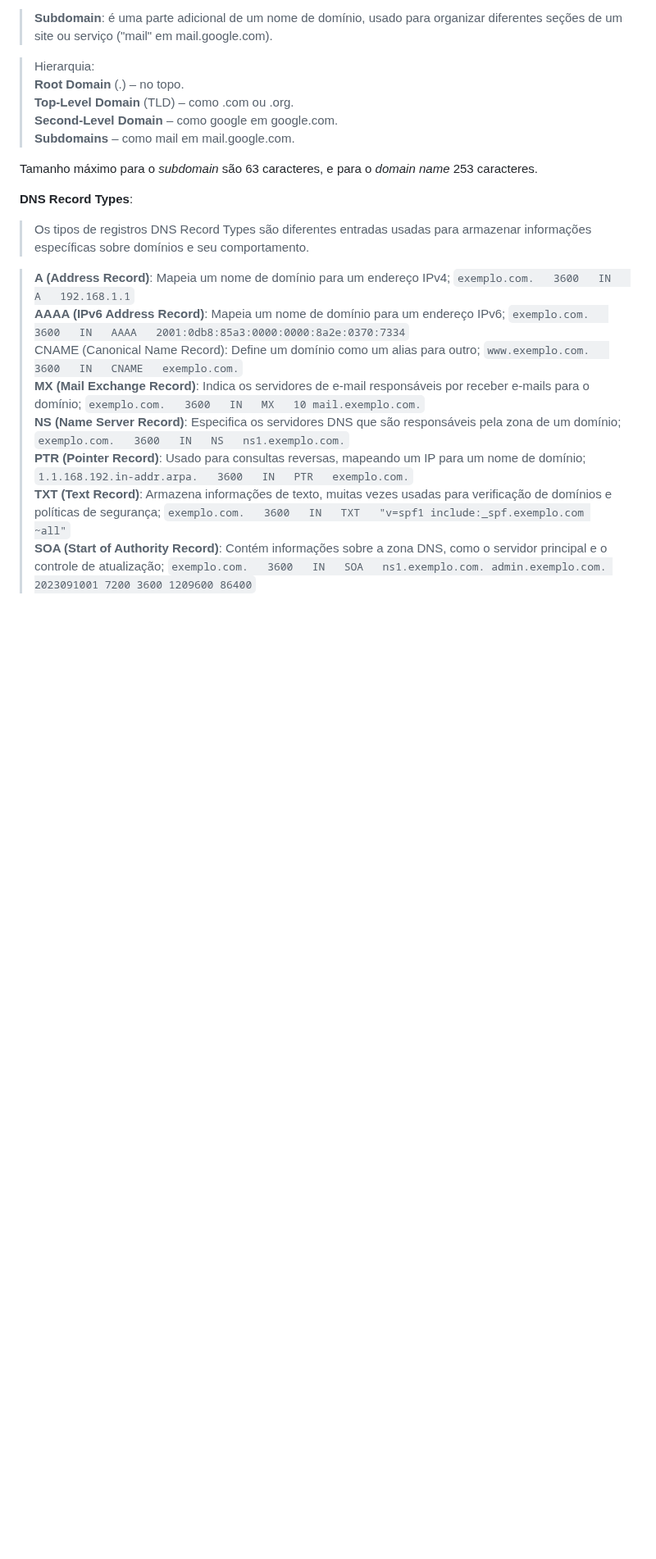
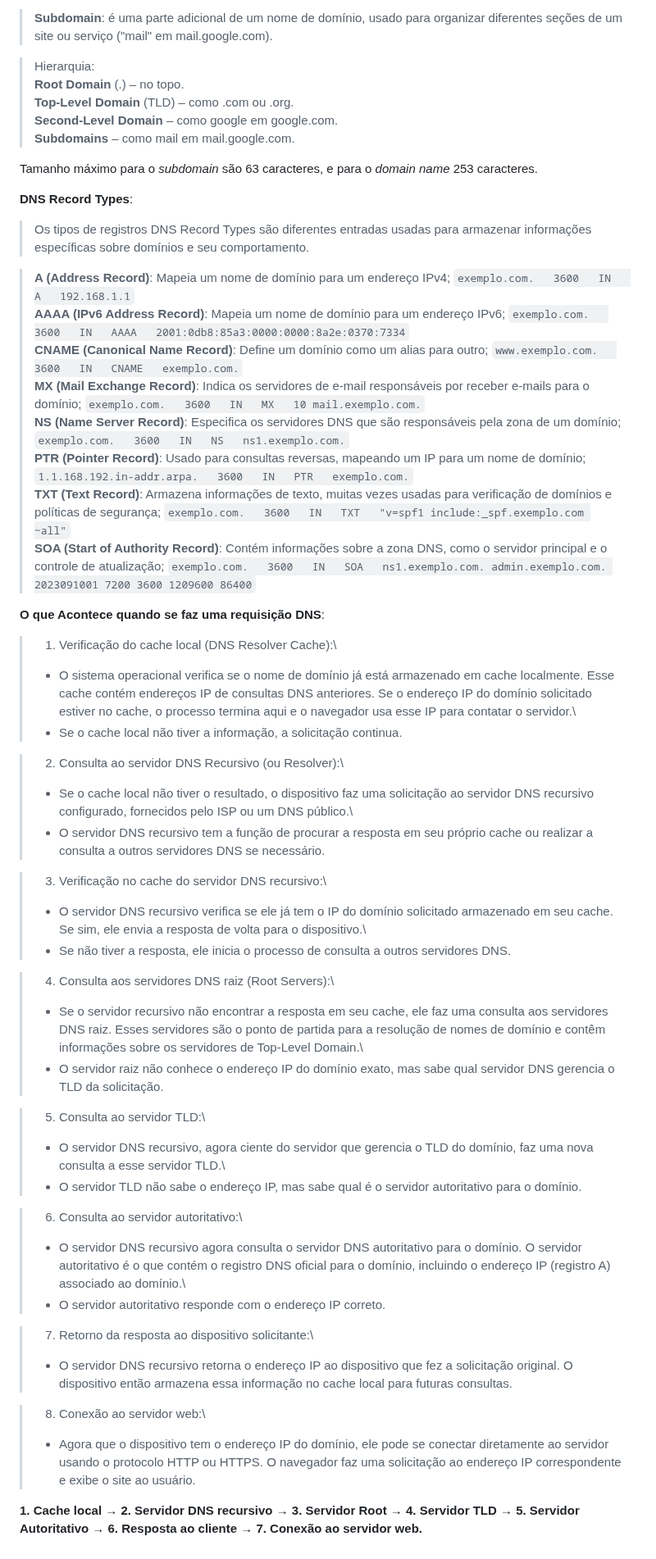
Before and after one commit to cet93/UFCD9189, a Markdown page: README.md, the part around the change. Shown at 82% size. Drawn GitHub-style; blank space fills up the shorter version.

```diff
--- a/README.md
+++ b/README.md
@@ -180,18 +180,46 @@ __DNS Record Types__:
 
 > __A (Address Record)__: Mapeia um nome de domínio para um endereço IPv4; `exemplo.com.   3600   IN   A   192.168.1.1`\
 > __AAAA (IPv6 Address Record)__: Mapeia um nome de domínio para um endereço IPv6; `exemplo.com.   3600   IN   AAAA   2001:0db8:85a3:0000:0000:8a2e:0370:7334`\
-> CNAME (Canonical Name Record): Define um domínio como um alias para outro; `www.exemplo.com.   3600   IN   CNAME   exemplo.com.`\
+> __CNAME (Canonical Name Record)__: Define um domínio como um alias para outro; `www.exemplo.com.   3600   IN   CNAME   exemplo.com.`\
 > __MX (Mail Exchange Record)__: Indica os servidores de e-mail responsáveis por receber e-mails para o domínio; `exemplo.com.   3600   IN   MX   10 mail.exemplo.com.`\
 > __NS (Name Server Record)__: Especifica os servidores DNS que são responsáveis pela zona de um domínio; `exemplo.com.   3600   IN   NS   ns1.exemplo.com.`\
 > __PTR (Pointer Record)__: Usado para consultas reversas, mapeando um IP para um nome de domínio; `1.1.168.192.in-addr.arpa.   3600   IN   PTR   exemplo.com.`\
 > __TXT (Text Record)__: Armazena informações de texto, muitas vezes usadas para verificação de domínios e políticas de segurança; `exemplo.com.   3600   IN   TXT   "v=spf1 include:_spf.exemplo.com ~all"`\
 > __SOA (Start of Authority Record)__: Contém informações sobre a zona DNS, como o servidor principal e o controle de atualização; `exemplo.com.   3600   IN   SOA   ns1.exemplo.com. admin.exemplo.com. 2023091001 7200 3600 1209600 86400`
 
+__O que Acontece quando se faz uma requisição DNS__:
 
+> 1. Verificação do cache local (DNS Resolver Cache):\
+> - O sistema operacional verifica se o nome de domínio já está armazenado em cache localmente. Esse cache contém endereços IP de consultas DNS anteriores. Se o endereço IP do domínio solicitado estiver no cache, o processo termina aqui e o navegador usa esse IP para contatar o servidor.\
+> - Se o cache local não tiver a informação, a solicitação continua.
 
+> 2. Consulta ao servidor DNS Recursivo (ou Resolver):\
+> - Se o cache local não tiver o resultado, o dispositivo faz uma solicitação ao servidor DNS recursivo configurado, fornecidos pelo ISP ou um DNS público.\
+> - O servidor DNS recursivo tem a função de procurar a resposta em seu próprio cache ou realizar a consulta a outros servidores DNS se necessário.
 
+> 3. Verificação no cache do servidor DNS recursivo:\
+> - O servidor DNS recursivo verifica se ele já tem o IP do domínio solicitado armazenado em seu cache. Se sim, ele envia a resposta de volta para o dispositivo.\
+> - Se não tiver a resposta, ele inicia o processo de consulta a outros servidores DNS.
 
+> 4. Consulta aos servidores DNS raiz (Root Servers):\
+> - Se o servidor recursivo não encontrar a resposta em seu cache, ele faz uma consulta aos servidores DNS raiz. Esses servidores são o ponto de partida para a resolução de nomes de domínio e contêm informações sobre os servidores de Top-Level Domain.\
+> - O servidor raiz não conhece o endereço IP do domínio exato, mas sabe qual servidor DNS gerencia o TLD da solicitação.
 
+> 5. Consulta ao servidor TLD:\
+> - O servidor DNS recursivo, agora ciente do servidor que gerencia o TLD do domínio, faz uma nova consulta a esse servidor TLD.\
+> - O servidor TLD não sabe o endereço IP, mas sabe qual é o servidor autoritativo para o domínio.
+
+> 6. Consulta ao servidor autoritativo:\
+> - O servidor DNS recursivo agora consulta o servidor DNS autoritativo para o domínio. O servidor autoritativo é o que contém o registro DNS oficial para o domínio, incluindo o endereço IP (registro A) associado ao domínio.\
+> - O servidor autoritativo responde com o endereço IP correto.
+
+> 7. Retorno da resposta ao dispositivo solicitante:\
+> - O servidor DNS recursivo retorna o endereço IP ao dispositivo que fez a solicitação original. O dispositivo então armazena essa informação no cache local para futuras consultas.
+
+> 8. Conexão ao servidor web:\
+> - Agora que o dispositivo tem o endereço IP do domínio, ele pode se conectar diretamente ao servidor usando o protocolo HTTP ou HTTPS. O navegador faz uma solicitação ao endereço IP correspondente e exibe o site ao usuário.
+
+__1. Cache local → 2. Servidor DNS recursivo → 3. Servidor Root → 4. Servidor TLD → 5. Servidor Autoritativo → 6. Resposta ao cliente → 7. Conexão ao servidor web.__
 
 <!-- du/dt = a*d^2u/dx^2
 
```
